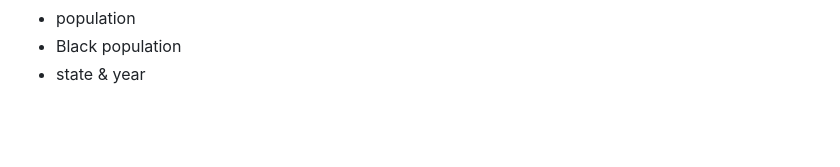
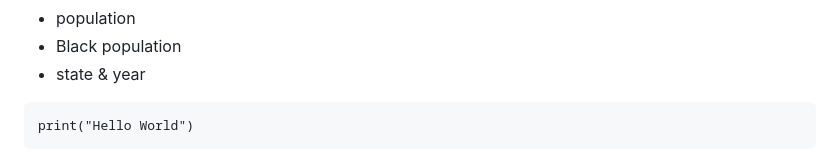
Before and after one commit to ibattish/CMSC320-Final-Tutorial, a Markdown page: README.md, the part around the change. Rendered like a GitHub page; blank space fills up the shorter version.

````diff
--- a/README.md
+++ b/README.md
@@ -39,3 +39,7 @@ Picking out variables I think may be fun to use, looking at the tutorials we may
 - population
 - Black population
 - state & year
+
+```
+print("Hello World")
+```
````
